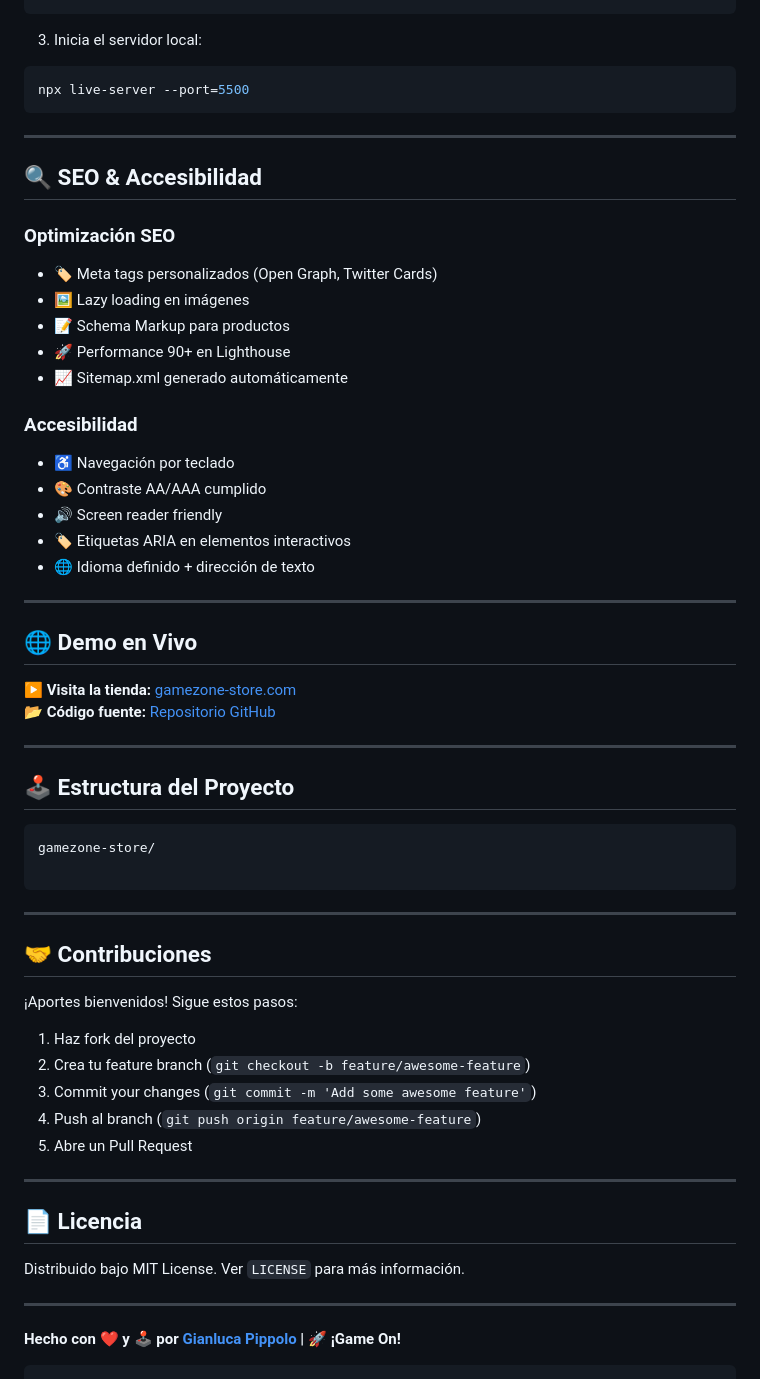
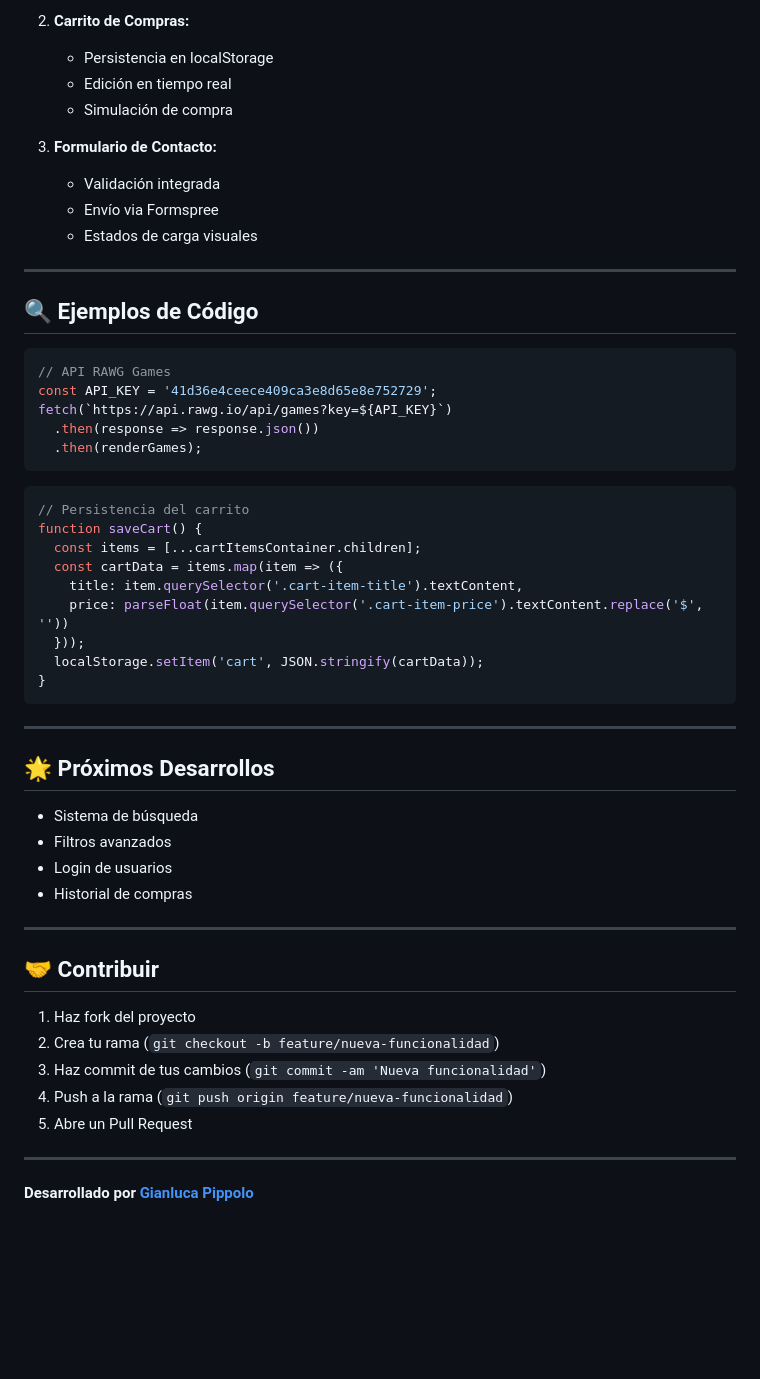
Before and after one commit to Gian9519/gamezone-store, a Markdown page: README.md, the part around the change printed below. GitHub-like rendering; blank space fills up the shorter version.

````diff
--- a/README.md
+++ b/README.md
@@ -61,62 +78,53 @@ npm install
+2. **Carrito de Compras:**
+   - Persistencia en localStorage
+   - Edición en tiempo real
+   - Simulación de compra
+
+3. **Formulario de Contacto:**
+   - Validación integrada
+   - Envío via Formspree
+   - Estados de carga visuales
+
+---
+
+## 🔍 Ejemplos de Código
+```javascript
+// API RAWG Games
+const API_KEY = '41d36e4ceece409ca3e8d65e8e752729';
+fetch(`https://api.rawg.io/api/games?key=${API_KEY}`)
+  .then(response => response.json())
+  .then(renderGames);
 ```
 
-3. Inicia el servidor local:
-```bash
-npx live-server --port=5500
+```javascript
+// Persistencia del carrito
+function saveCart() {
+  const items = [...cartItemsContainer.children];
+  const cartData = items.map(item => ({
+    title: item.querySelector('.cart-item-title').textContent,
+    price: parseFloat(item.querySelector('.cart-item-price').textContent.replace('$', ''))
+  }));
+  localStorage.setItem('cart', JSON.stringify(cartData));
+}
 ```
 
 ---
 
-## 🔍 SEO & Accesibilidad
-
-### Optimización SEO
-- 🏷️ Meta tags personalizados (Open Graph, Twitter Cards)
-- 🖼️ Lazy loading en imágenes
-- 📝 Schema Markup para productos
-- 🚀 Performance 90+ en Lighthouse
-- 📈 Sitemap.xml generado automáticamente
-
-### Accesibilidad
-- ♿ Navegación por teclado
-- 🎨 Contraste AA/AAA cumplido
-- 🔊 Screen reader friendly
-- 🏷️ Etiquetas ARIA en elementos interactivos
-- 🌐 Idioma definido + dirección de texto
+## 🌟 Próximos Desarrollos
+- Sistema de búsqueda
+- Filtros avanzados
+- Login de usuarios
+- Historial de compras
 
 ---
 
-## 🌐 Demo en Vivo
-
-▶️ **Visita la tienda:** [gamezone-store.com](https://gian9519.github.io/gamezone-store)
-📂 **Código fuente:** [Repositorio GitHub](https://github.com/Gian9519/gamezone-store)
-
----
-
-## 🕹️ Estructura del Proyecto
-
-```
-gamezone-store/
-
-```
-
----
-
-## 🤝 Contribuciones
-
-¡Aportes bienvenidos! Sigue estos pasos:
+## 🤝 Contribuir
 1. Haz fork del proyecto
-2. Crea tu feature branch (`git checkout -b feature/awesome-feature`)
-3. Commit your changes (`git commit -m 'Add some awesome feature'`)
-4. Push al branch (`git push origin feature/awesome-feature`)
+2. Crea tu rama (`git checkout -b feature/nueva-funcionalidad`)
+3. Haz commit de tus cambios (`git commit -am 'Nueva funcionalidad'`)
+4. Push a la rama (`git push origin feature/nueva-funcionalidad`)
 5. Abre un Pull Request
 
 ---
 
-## 📄 Licencia
-
-Distribuido bajo MIT License. Ver `LICENSE` para más información.
-
----
-
-**Hecho con ❤️ y 🕹️ por [Gianluca Pippolo](https://github.com/Gian9519) | 🚀 ¡Game On!**
-```
+**Desarrollado por [Gianluca Pippolo](https://github.com/Gian9519)**
````
Also changed, not shown: other parts of README.md (+55 -38 lines).
